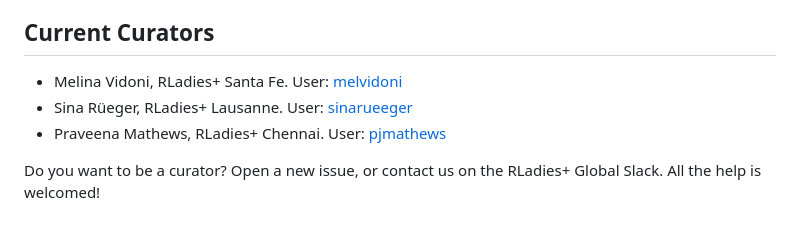
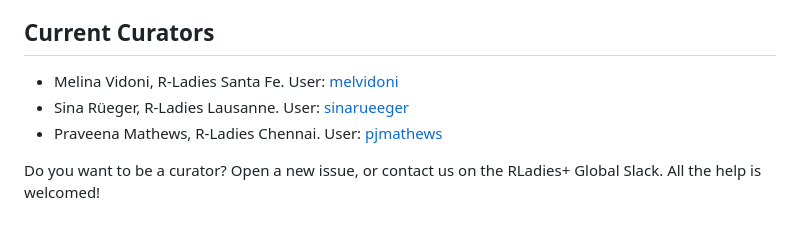
Before and after one commit to rladies/rladies-collaborations, a Markdown page: README.md, the part around the change. Rendered like a GitHub page.

Commit message:
docs: keep chapter names as R-Ladies (rebrand is global-level)

```diff
--- a/README.md
+++ b/README.md
@@ -39,8 +39,8 @@ If you are unsure if something is a contribution, you can make an issue on the r
 
 ## Current Curators
 
-- Melina Vidoni, RLadies+ Santa Fe. User: [melvidoni](https://github.com/melvidoni)
-- Sina Rüeger, RLadies+ Lausanne. User: [sinarueeger](https://github.com/sinarueeger)
-- Praveena Mathews, RLadies+ Chennai. User: [pjmathews](https://github.com/pjmathews)
+- Melina Vidoni, R-Ladies Santa Fe. User: [melvidoni](https://github.com/melvidoni)
+- Sina Rüeger, R-Ladies Lausanne. User: [sinarueeger](https://github.com/sinarueeger)
+- Praveena Mathews, R-Ladies Chennai. User: [pjmathews](https://github.com/pjmathews)
 
 Do you want to be a curator? Open a new issue, or contact us on the RLadies+ Global Slack. All the help is welcomed!
```
